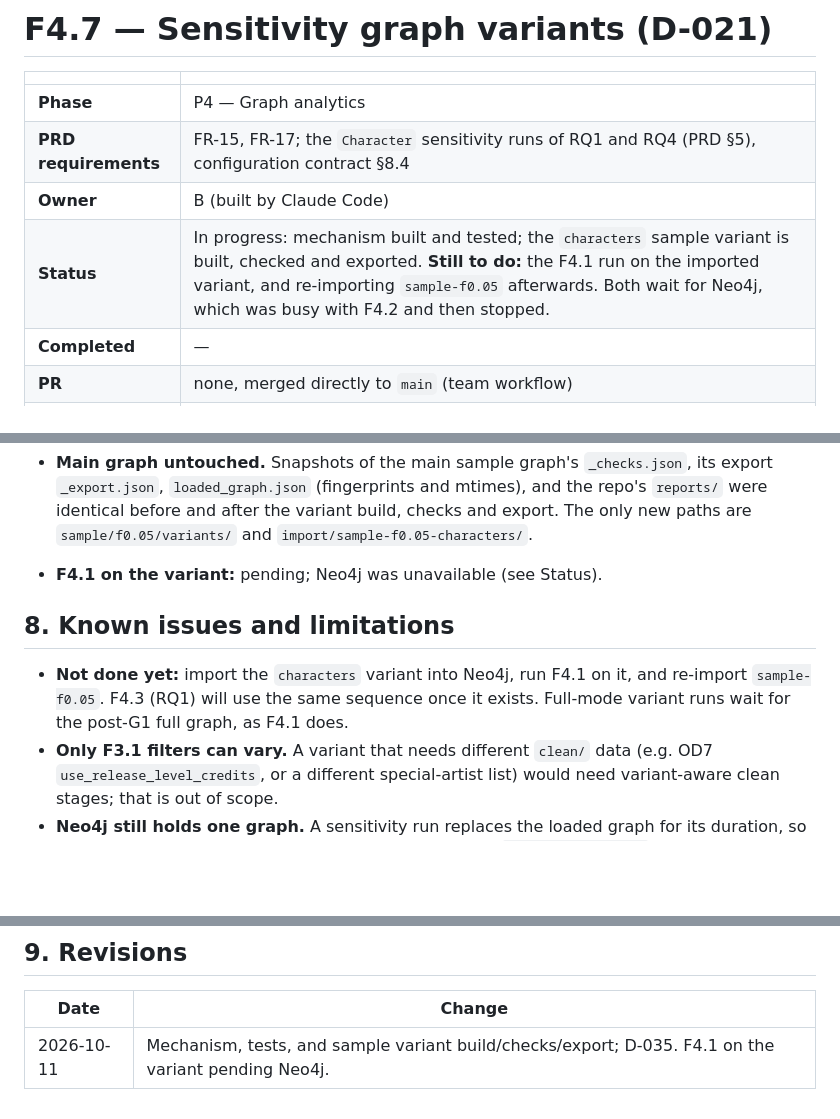
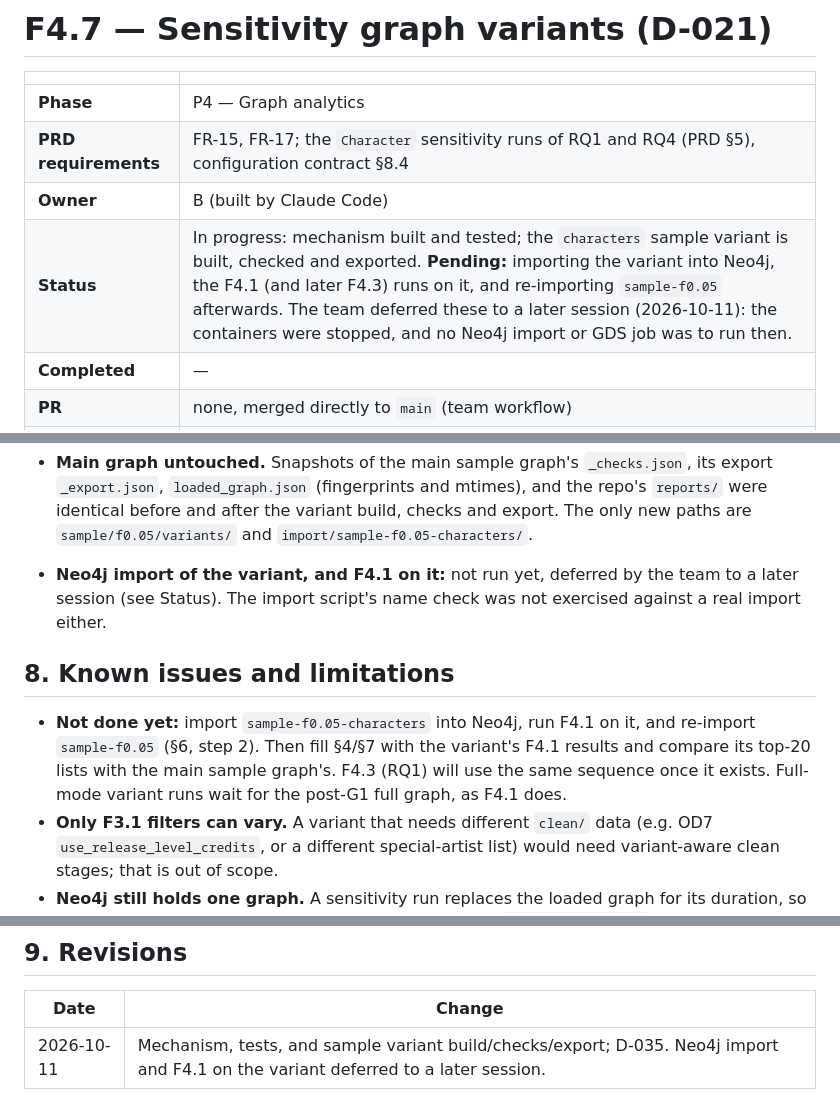
Before and after one commit to Pgramer1/musin, a Markdown page: docs/features/F4.7-sensitivity-variants.md, 3 parts joined by grey strips. Drawn GitHub-style; blank space fills up the shorter version.

```diff
--- a/docs/features/F4.7-sensitivity-variants.md
+++ b/docs/features/F4.7-sensitivity-variants.md
@@ -5,7 +5,7 @@
 | **Phase** | P4 — Graph analytics |
 | **PRD requirements** | FR-15, FR-17; the `Character` sensitivity runs of RQ1 and RQ4 (PRD §5), configuration contract §8.4 |
 | **Owner** | B (built by Claude Code) |
-| **Status** | In progress: mechanism built and tested; the `characters` sample variant is built, checked and exported. **Still to do:** the F4.1 run on the imported variant, and re-importing `sample-f0.05` afterwards. Both wait for Neo4j, which was busy with F4.2 and then stopped. |
+| **Status** | In progress: mechanism built and tested; the `characters` sample variant is built, checked and exported. **Pending:** importing the variant into Neo4j, the F4.1 (and later F4.3) runs on it, and re-importing `sample-f0.05` afterwards. The team deferred these to a later session (2026-10-11): the containers were stopped, and no Neo4j import or GDS job was to run then. |
 | **Completed** | — |
 | **PR** | none, merged directly to `main` (team workflow) |
 | **Code** | `src/musin/common/config.py` (`variants`, `variant_overrides`, `load_config(..., variant)`), `src/musin/common/layers.py` (`graph_name`, `parse_graph_name`, `results_dir`, variant-aware `layer_path`), `--variant` in `src/musin/graph/build.py`, `src/musin/graph/checks.py`, `src/musin/export/neo4j_csv.py`, `neo4j/import_graph.sh`, `tests/test_variants.py` |
@@ -123,11 +123,11 @@ The clean layer of the base must exist: `musin.graph.sample --sample 0.05` (F3.2
 
   The +2.05 % edge change on the sample is close to the 2.5 % of pairs D-021 measured on the full credits. The build log shows 0 `edges_touching_excluded_type`, and 初音ミク (`Character`, 497 collaborators) appears as the 6th-largest hub. All 49 F3.3 checks pass, including `excluded_artist_type` with the variant's empty list.
 - **Main graph untouched.** Snapshots of the main sample graph's `_checks.json`, its export `_export.json`, `loaded_graph.json` (fingerprints and mtimes), and the repo's `reports/` were identical before and after the variant build, checks and export. The only new paths are `sample/f0.05/variants/` and `import/sample-f0.05-characters/`.
-- **F4.1 on the variant:** pending; Neo4j was unavailable (see Status).
+- **Neo4j import of the variant, and F4.1 on it:** not run yet, deferred by the team to a later session (see Status). The import script's name check was not exercised against a real import either.
 
 ## 8. Known issues and limitations
 
-- **Not done yet:** import the `characters` variant into Neo4j, run F4.1 on it, and re-import `sample-f0.05`. F4.3 (RQ1) will use the same sequence once it exists. Full-mode variant runs wait for the post-G1 full graph, as F4.1 does.
+- **Not done yet:** import `sample-f0.05-characters` into Neo4j, run F4.1 on it, and re-import `sample-f0.05` (§6, step 2). Then fill §4/§7 with the variant's F4.1 results and compare its top-20 lists with the main sample graph's. F4.3 (RQ1) will use the same sequence once it exists. Full-mode variant runs wait for the post-G1 full graph, as F4.1 does.
 - **Only F3.1 filters can vary.** A variant that needs different `clean/` data (e.g. OD7 `use_release_level_credits`, or a different special-artist list) would need variant-aware clean stages; that is out of scope.
 - **Neo4j still holds one graph.** A sensitivity run replaces the loaded graph for its duration, so it must be coordinated with anyone running P4 stages. `check_still_loaded` (F4.2) makes a stage discard its results if an import happens mid-run. Re-import the main graph afterwards.
 - **No sample-vs-full comparison or manifest for variants.** `musin.graph.sample` (F3.2) only builds main sample graphs. A variant is identified by the fingerprints in its `_checks.json` and in `loaded_graph.json`.
@@ -137,4 +137,4 @@ The clean layer of the base must exist: `musin.graph.sample --sample 0.05` (F3.2
 
 | Date | Change |
 |---|---|
-| 2026-10-11 | Mechanism, tests, and sample variant build/checks/export; D-035. F4.1 on the variant pending Neo4j. |
+| 2026-10-11 | Mechanism, tests, and sample variant build/checks/export; D-035. Neo4j import and F4.1 on the variant deferred to a later session. |
```
Also changed, not shown: docs/README.md (+1 -1 lines).
